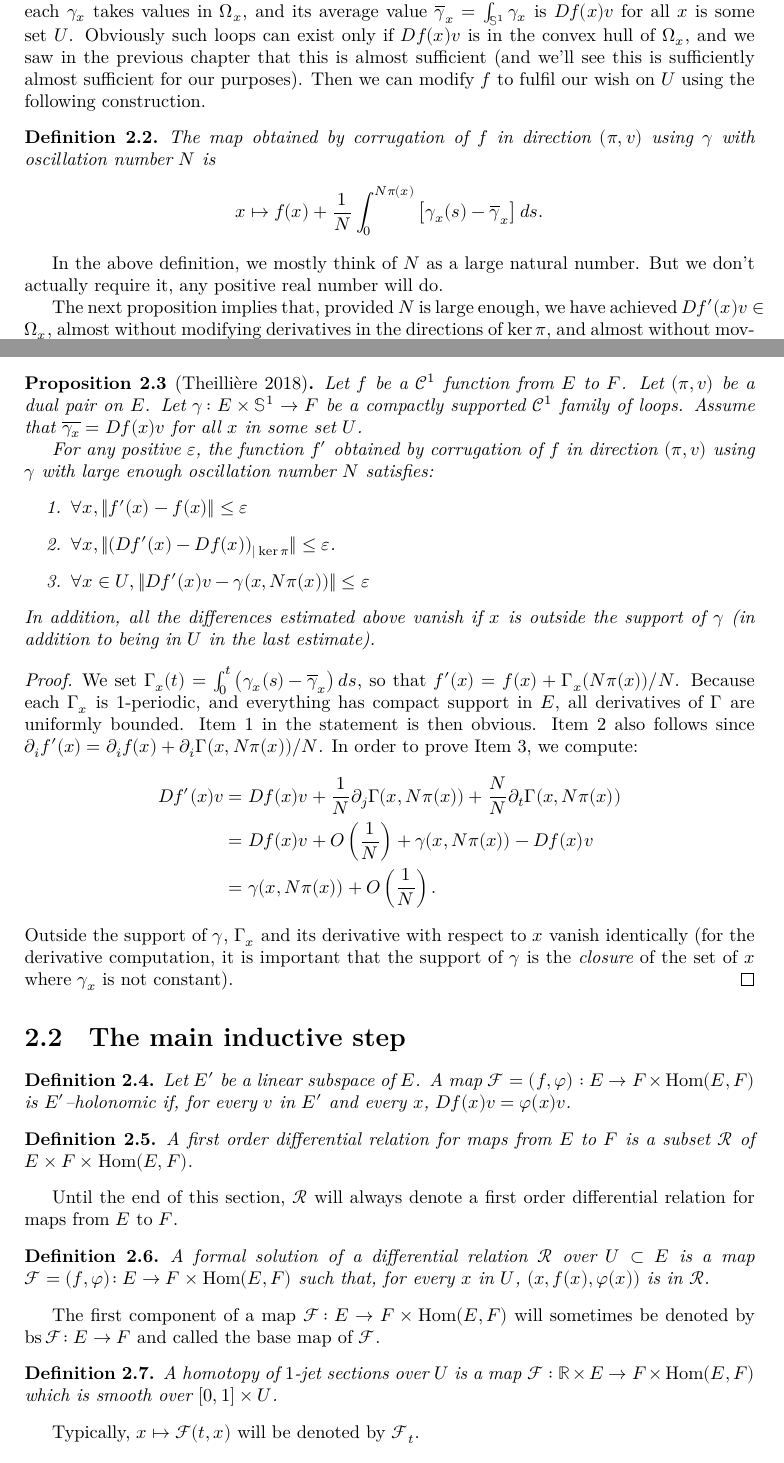
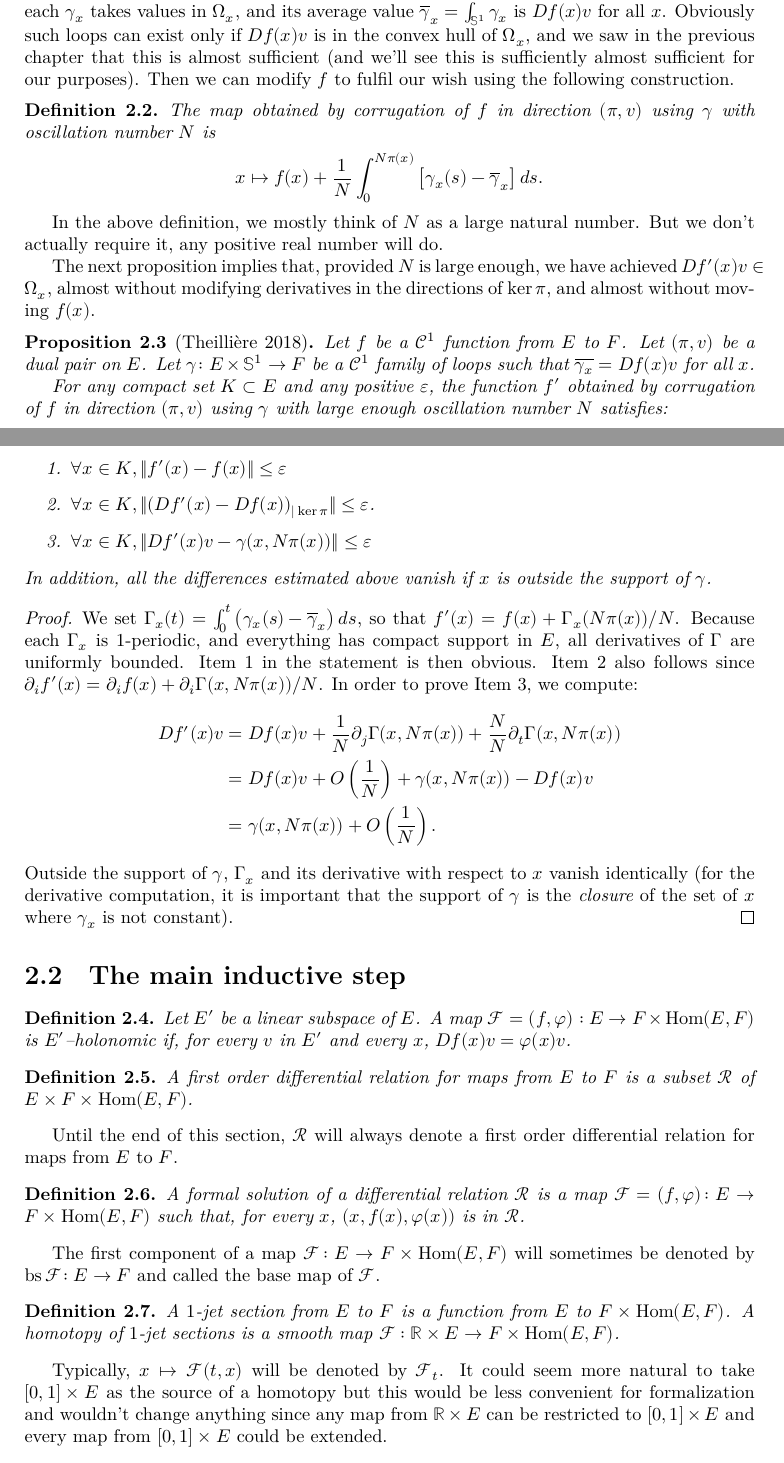
Before and after one commit to leanprover-community/sphere-eversion, a LaTeX thesis (blueprint/src/print.tex, which reads blueprint/src/local_convex_integration.tex): two parts of pages 14 and 15 of 22, joined at a grey line, cut so that both start at the same text. Compiled offline with XeLaTeX.

Commit message:
Remove U set in blueprint Chapter 2

```diff
--- a/blueprint/src/local_convex_integration.tex
+++ b/blueprint/src/local_convex_integration.tex
@@ -26,11 +26,11 @@ on $\ker π$.
 Say we wish $Df(x)v$ could live in some open subset $Ω_x ⊂ F$. Assume there is
 a smooth compactly supported family of loops $γ \co E × 𝕊^1 → F$ such that each
 $γ_x$ takes values in $Ω_x$, and its average value $\overline{γ}_x = \int_{𝕊^1}
-γ_x$ is $Df(x)v$ for all $x$ is some set $U$. Obviously such loops can exist
+γ_x$ is $Df(x)v$ for all $x$. Obviously such loops can exist
 only if $Df(x)v$ is in the convex hull of $Ω_x$, and we saw in the previous
 chapter that this is almost sufficient (and we'll see this is sufficiently
 almost sufficient for our purposes). Then we can modify $f$ to fulfil our wish
-on $U$ using the following construction.
+using the following construction.
 
 \begin{definition}
   \label{def:corrugation}
@@ -56,23 +56,22 @@ directions of $\ker π$, and almost without moving $f(x)$.
   \lean{theilliere, corrugation_data.relative}\leanok
   \uses{def:corrugation,def:loop_family_support}
   Let $f$ be a $\mathcal{C}^1$ function from $E$ to $F$. Let $(π, v)$ be a dual
-  pair on $E$. Let $γ \co E × 𝕊^1 → F$ be a compactly
-  supported $\mathcal{C}^1$ family of loops.
-  Assume that $\overline{γ_x} = Df(x)v$ for all $x$ in some set $U$.
+  pair on $E$. Let $γ \co E × 𝕊^1 → F$ be a $\mathcal{C}^1$ family of loops
+  such that $\overline{γ_x} = Df(x)v$ for all $x$.
 
-  For any positive $ε$, the function $f'$ obtained by corrugation of $f$ in
-  direction $(π, v)$ using $γ$ with large enough oscillation number $N$
-  satisfies:
+  For any compact set $K ⊂ E$ and any positive $ε$, the function $f'$ obtained
+  by corrugation of $f$ in direction $(π, v)$ using $γ$ with large enough
+  oscillation number $N$ satisfies:
   \begin{enumerate}
     \item\label{CP:C0}
-      $∀ x, ‖f'(x) - f(x)‖ ≤ ε$
+      $∀ x ∈ K, ‖f'(x) - f(x)‖ ≤ ε$
     \item\label{CP:kerpi}
-      $∀ x, ‖(Df'(x) - Df(x))_{|\ker π}‖ ≤ ε$.
+      $∀ x ∈ K, ‖(Df'(x) - Df(x))_{|\ker π}‖ ≤ ε$.
     \item\label{CP:v}
-      $∀ x ∈ U, ‖Df'(x)v - γ(x, Nπ(x))‖ ≤ ε$
+      $∀ x ∈ K, ‖Df'(x)v - γ(x, Nπ(x))‖ ≤ ε$
   \end{enumerate}
   In addition, all the differences estimated above vanish if $x$ is outside the
-  support of $γ$ (in addition to being in $U$ in the last estimate).
+  support of $γ$.
 \end{proposition}
 
 \begin{proof}
@@ -123,8 +122,8 @@ differential relation for maps from $E$ to $F$.
   \leanok
   \lean{rel_loc.formal_sol}
   \uses{def:rel_loc}
-  A formal solution of a differential relation $\Rel$ over $U ⊂ E$ is a map
-  $\F = (f, φ) \co E → F × \Hom(E, F)$ such that, for every $x$ in $U$,
+  A formal solution of a differential relation $\Rel$ is a map
+  $\F = (f, φ) \co E → F × \Hom(E, F)$ such that, for every $x$,
   $(x, f(x), φ(x))$ is in $\Rel$.
 \end{definition}
 
@@ -135,11 +134,15 @@ be denoted by $\bs \F \co E → F$ and called the base map of $\F$.
   \label{def:htpy_jet_sec_loc}
   \leanok
   \lean{htpy_jet_sec}
-  A homotopy of $1$-jet sections over $U$ is a map
-  $\F : ℝ × E → F × \Hom(E, F)$ which is smooth over $[0, 1] × U$.
+  A $1$-jet section from $E$ to $F$ is a function from $E$ to $F × \Hom(E, F)$.
+  A homotopy of $1$-jet sections is a smooth map
+  $\F : ℝ × E → F × \Hom(E, F)$.
 \end{definition}
 
-Typically, $x ↦ \F(t, x)$ will be denoted by $\F_t$.
+Typically, $x ↦ \F(t, x)$ will be denoted by $\F_t$. It could seem more natural to take
+$[0, 1] × E$ as the source of a homotopy but this would be less convenient for
+formalization and wouldn't change anything since any map from $ℝ × E$ can be restricted to
+$[0, 1] × E$ and every map from $[0, 1] × E$ could be extended.
 
 \begin{definition}
   \label{def:rel_slice}
```
Also changed, not shown: blueprint/src/local_convex_integration.tex (39 more changed lines).
